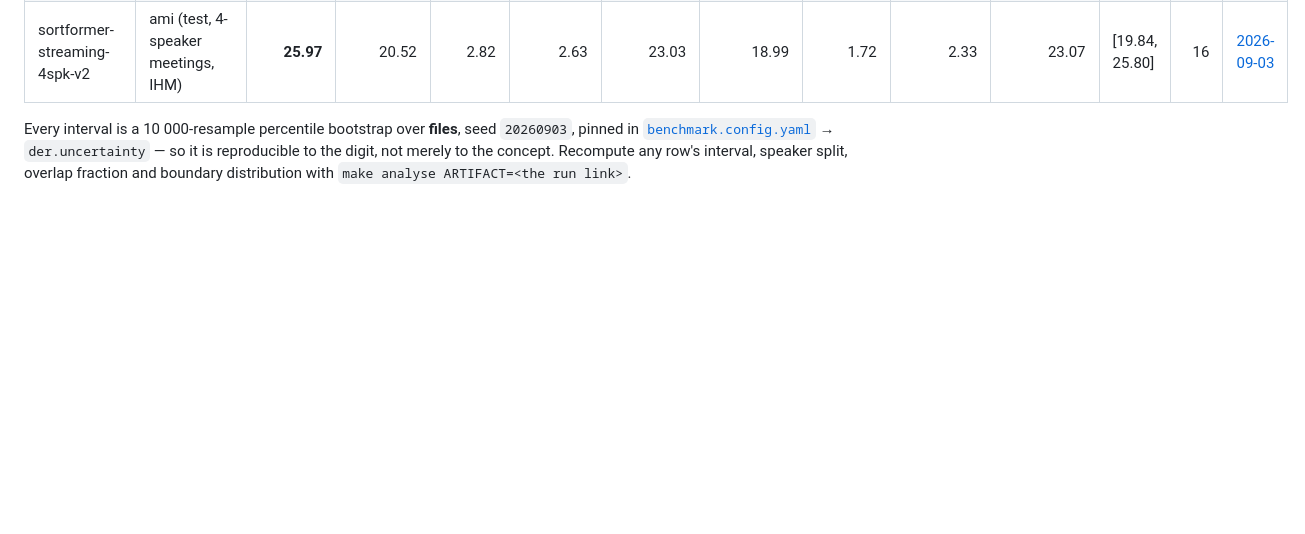
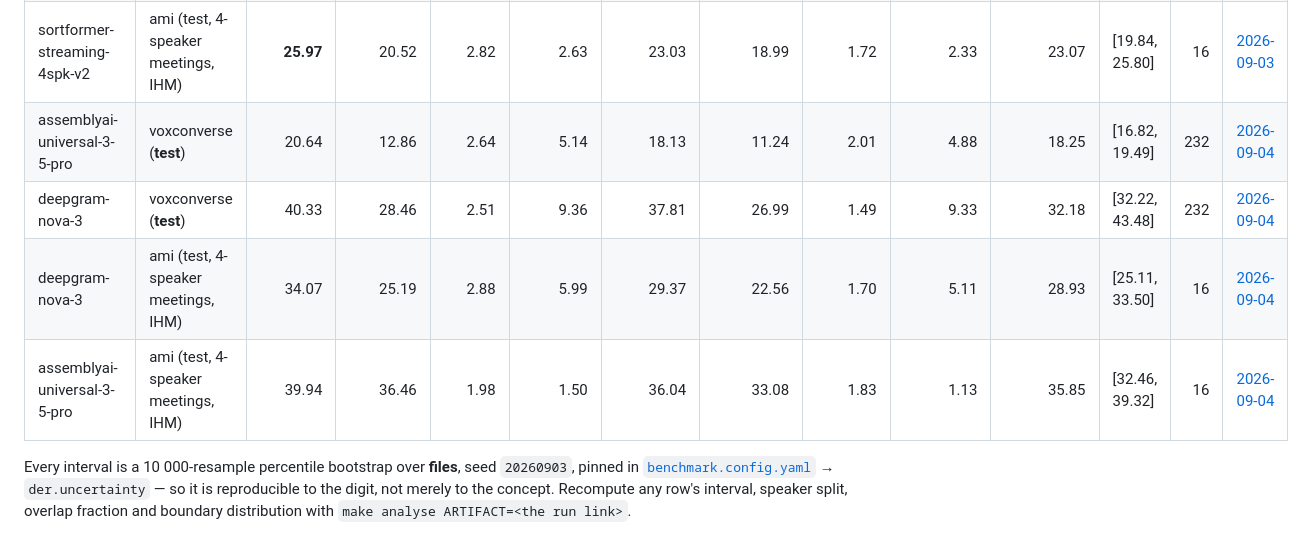
Before and after one commit to PhilflowIO/raven.eval, a Markdown page: BENCHMARKS.md, the part around the change. Drawn GitHub-style; blank space fills up the shorter version.

Commit message:
docs(bench): publish the four new rows in the DER table
`test_published_table.py` is the guard that a committed artifact cannot sit
unpublished on the page, and it caught this: the four Phase-1 runs were
committed without their table rows. Adding them, with the same seeded
10 000-resample bootstrap interval every other row carries, computed with
`raven_diar.analysis` rather than typed.

Co-Authored-By: Claude Opus 5 (1M context) <noreply@anthropic.com>

```diff
--- a/BENCHMARKS.md
+++ b/BENCHMARKS.md
@@ -553,6 +553,10 @@ to the collar-0.25 DER and is not a breakdown of it.
 | deepgram-nova-3 | callhome-de (German, telephone) | 26.12 | 17.27 | 4.16 | 4.69 | **19.31** | 14.05 | 1.81 | 3.45 | 19.16 | [18.17, 20.53] | 120 | [2026-09-03](./artifacts/2026-09-03-callhome-de-deepgram/deepgram-nova-3/) |
 | sortformer-streaming-4spk-v2 | callhome-de (German, telephone) | 14.82 | 5.94 | 7.20 | 1.68 | **8.98** | 4.77 | 2.93 | 1.28 | 9.07 | [8.11, 9.96] | 120 | [2026-09-03](./artifacts/2026-09-03-callhome-de-sortformer-v2/sortformer-streaming-4spk-v2/) |
 | sortformer-streaming-4spk-v2 | ami (test, 4-speaker meetings, IHM) | **25.97** | 20.52 | 2.82 | 2.63 | 23.03 | 18.99 | 1.72 | 2.33 | 23.07 | [19.84, 25.80] | 16 | [2026-09-03](./artifacts/2026-09-03-ami-sortformer-v2/sortformer-streaming-4spk-v2/) |
+| assemblyai-universal-3-5-pro | voxconverse (**test**) | 20.64 | 12.86 | 2.64 | 5.14 | 18.13 | 11.24 | 2.01 | 4.88 | 18.25 | [16.82, 19.49] | 232 | [2026-09-04](./artifacts/2026-09-04-voxconverse-test-assemblyai-universal-3-5-pro/assemblyai-universal-3-5-pro/) |
+| deepgram-nova-3 | voxconverse (**test**) | 40.33 | 28.46 | 2.51 | 9.36 | 37.81 | 26.99 | 1.49 | 9.33 | 32.18 | [32.22, 43.48] | 232 | [2026-09-04](./artifacts/2026-09-04-voxconverse-test-deepgram-nova-3/deepgram-nova-3/) |
+| deepgram-nova-3 | ami (test, 4-speaker meetings, IHM) | 34.07 | 25.19 | 2.88 | 5.99 | 29.37 | 22.56 | 1.70 | 5.11 | 28.93 | [25.11, 33.50] | 16 | [2026-09-04](./artifacts/2026-09-04-ami-deepgram-nova-3/deepgram-nova-3/) |
+| assemblyai-universal-3-5-pro | ami (test, 4-speaker meetings, IHM) | 39.94 | 36.46 | 1.98 | 1.50 | 36.04 | 33.08 | 1.83 | 1.13 | 35.85 | [32.46, 39.32] | 16 | [2026-09-04](./artifacts/2026-09-04-ami-assemblyai-universal-3-5-pro/assemblyai-universal-3-5-pro/) |
 
 Every interval is a 10 000-resample percentile bootstrap over **files**, seed
 `20260903`, pinned in [`benchmark.config.yaml`](./benchmark.config.yaml) →
```
